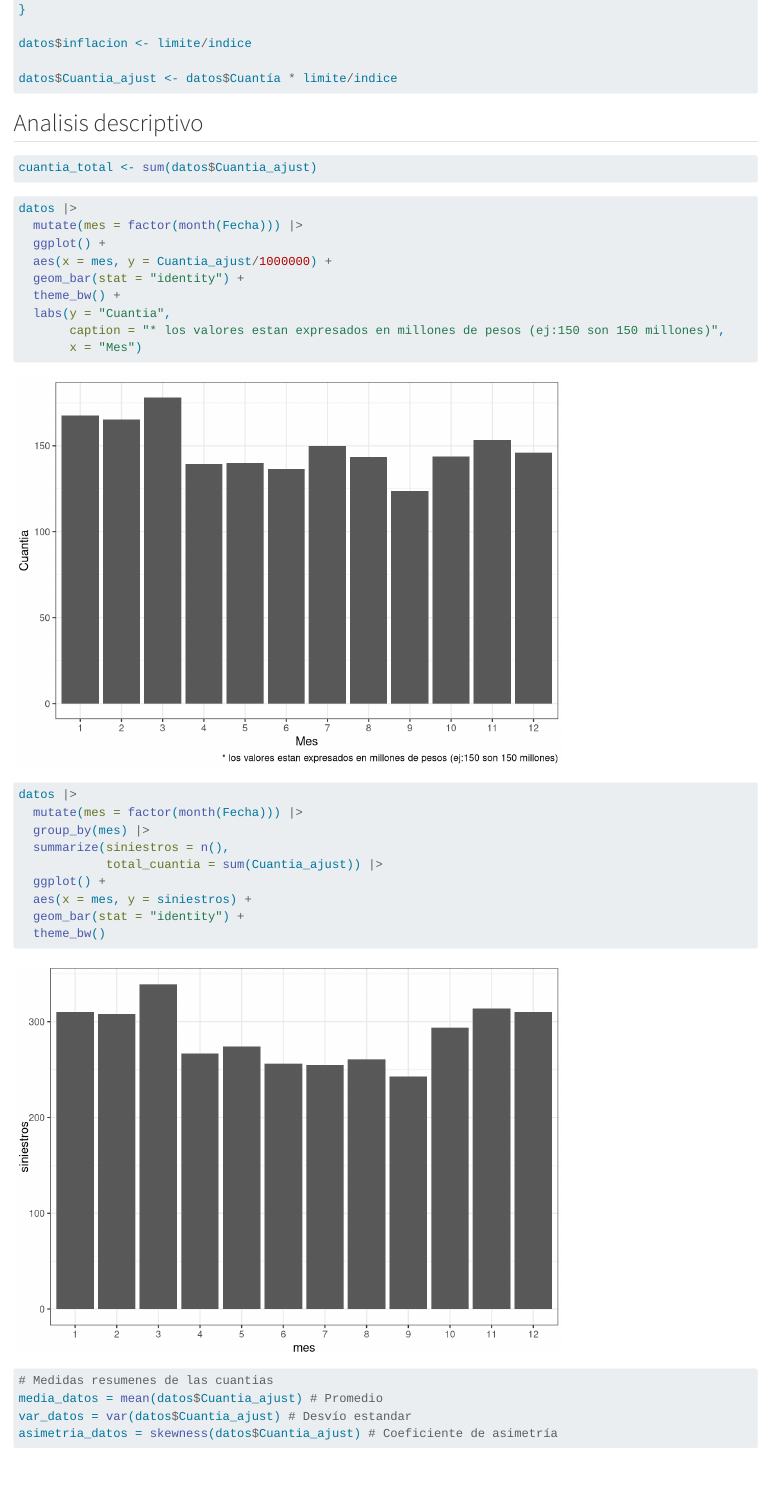
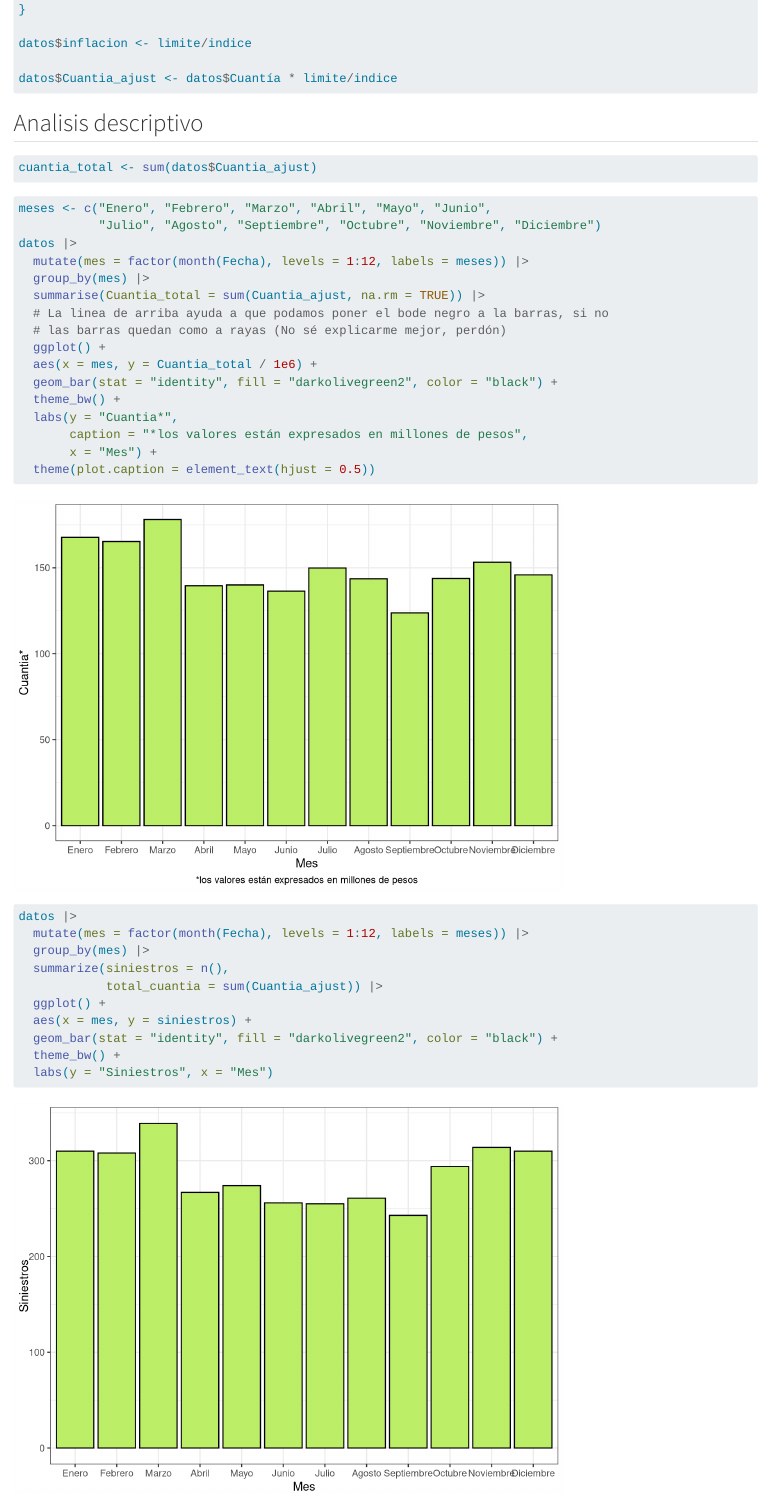
Before and after one commit to Franco-Santini/tp_seguros, a Quarto document (Informe/Tp_seguros.qmd): the page in a window 1100 px wide, from 1510 px down. Rendered offline with R 4.5, knitr and Pandoc in place of Quarto, with nearby package versions; code that draws random numbers runs with fixed seeds of ours; some code elsewhere in the file could not run offline; long lines of code are wrapped.

Commit message:
Graf. de barras bonitos

````diff
--- a/Informe/Tp_seguros.qmd
+++ b/Informe/Tp_seguros.qmd
@@ -52,26 +52,35 @@ cuantia_total <- sum(datos$Cuantia_ajust)
 
 
 ```{r}
+meses <- c("Enero", "Febrero", "Marzo", "Abril", "Mayo", "Junio",
+           "Julio", "Agosto", "Septiembre", "Octubre", "Noviembre", "Diciembre")
 datos |>
-  mutate(mes = factor(month(Fecha))) |>
+  mutate(mes = factor(month(Fecha), levels = 1:12, labels = meses)) |>
+  group_by(mes) |>
+  summarise(Cuantia_total = sum(Cuantia_ajust, na.rm = TRUE)) |>
+  # La linea de arriba ayuda a que podamos poner el bode negro a la barras, si no
+  # las barras quedan como a rayas (No sé explicarme mejor, perdón)
   ggplot() +
-  aes(x = mes, y = Cuantia_ajust/1000000) +
-  geom_bar(stat = "identity") +
+  aes(x = mes, y = Cuantia_total / 1e6) +
+  geom_bar(stat = "identity", fill = "darkolivegreen2", color = "black") +
   theme_bw() +
-  labs(y = "Cuantia",
-       caption = "* los valores estan expresados en millones de pesos (ej:150 son 150 millones)",
-       x = "Mes")
+  labs(y = "Cuantia*",
+       caption = "*los valores están expresados en millones de pesos",
+       x = "Mes") +
+  theme(plot.caption = element_text(hjust = 0.5))
+
 ```
 ```{r}
 datos |>
-  mutate(mes = factor(month(Fecha))) |>
+  mutate(mes = factor(month(Fecha), levels = 1:12, labels = meses)) |>
   group_by(mes) |>
   summarize(siniestros = n(),
             total_cuantia = sum(Cuantia_ajust)) |>
   ggplot() +
   aes(x = mes, y = siniestros) +
-  geom_bar(stat = "identity") +
-  theme_bw()
+  geom_bar(stat = "identity", fill = "darkolivegreen2", color = "black") +
+  theme_bw() +
+  labs(y = "Siniestros", x = "Mes")
 ```
 ```{r}
 # Medidas resumenes de las cuantias
````
Also changed, not shown: Informe/Tp_seguros.qmd (4 more changed lines).
